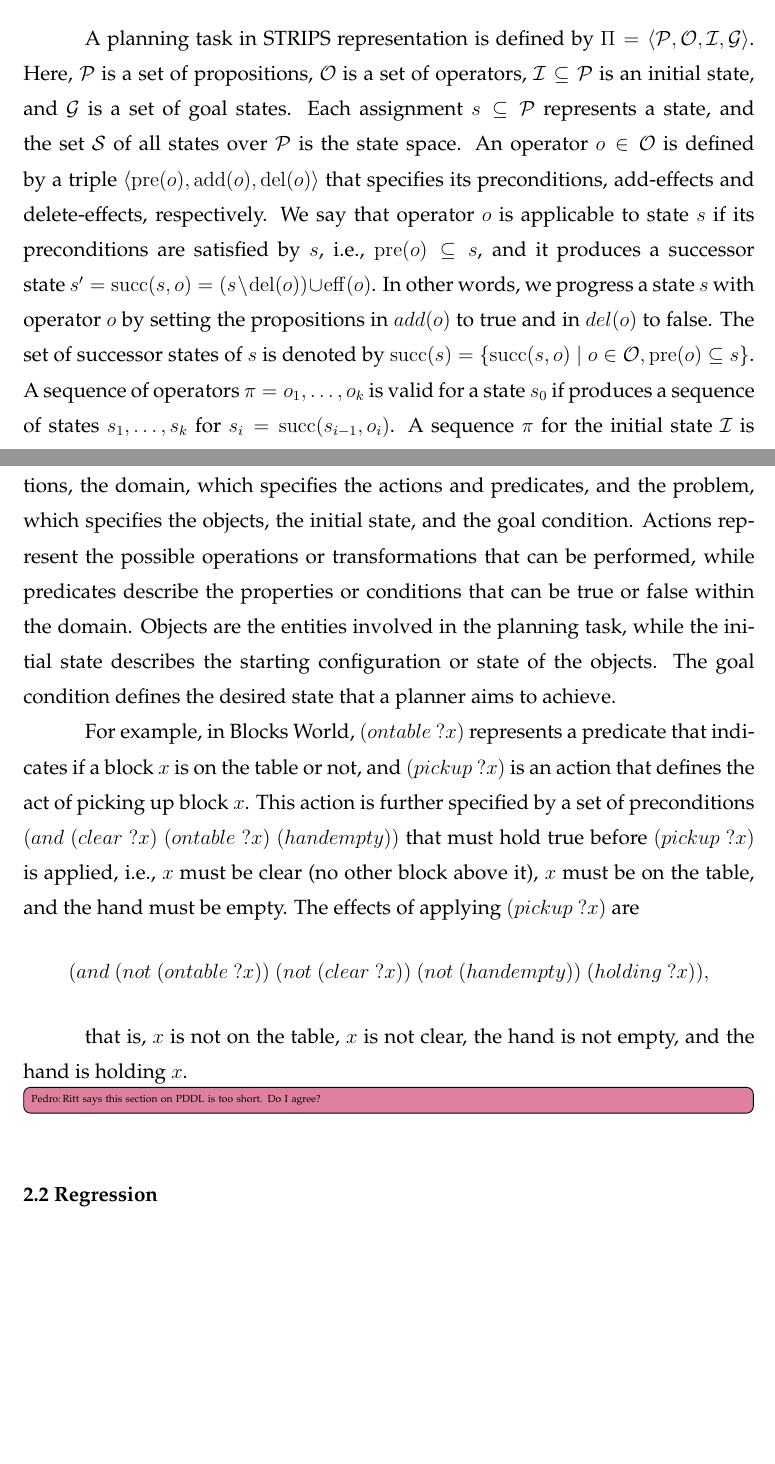
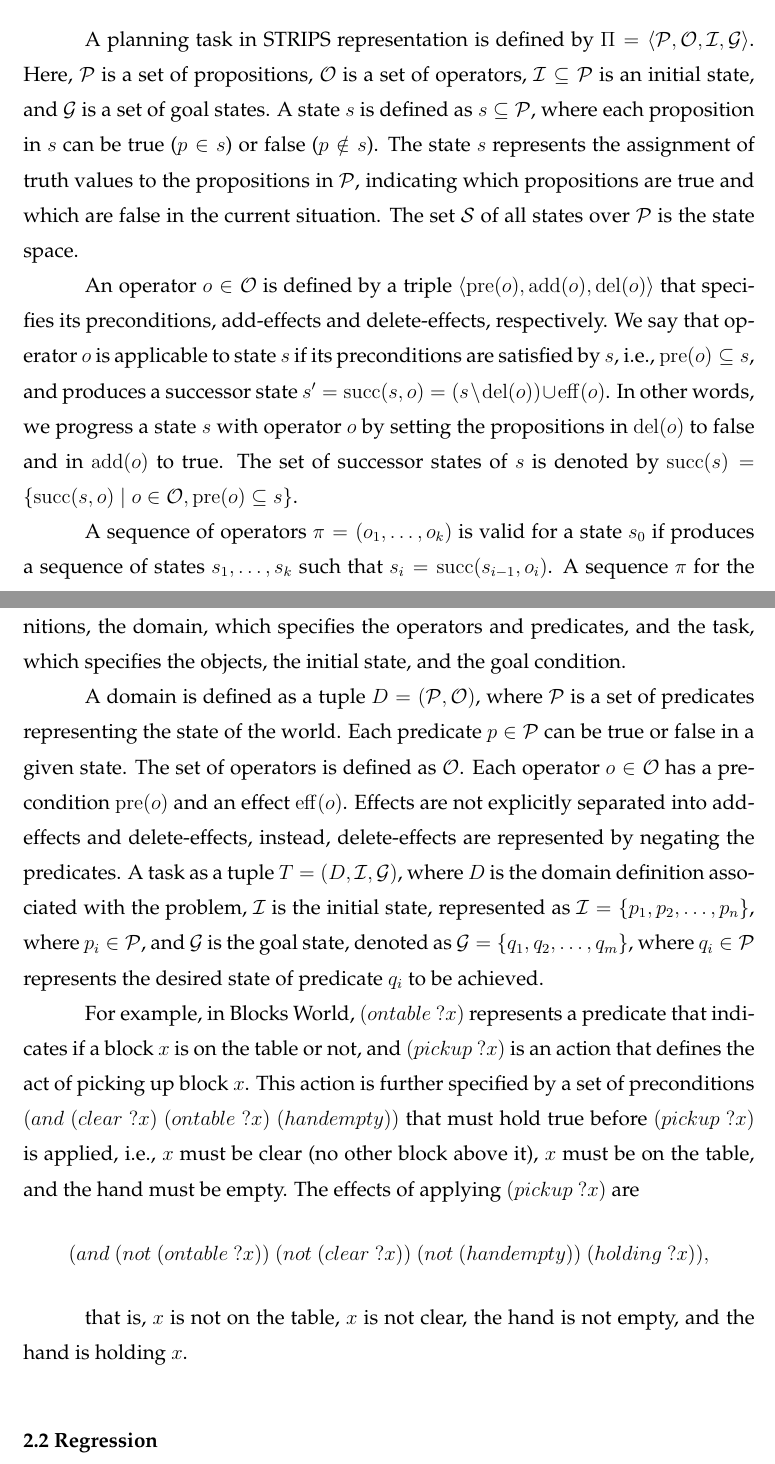
Before and after one commit to pprobst/msc-thesis, a LaTeX thesis (ppgc-diss-pprobst.tex, which reads definitions.tex): two parts of pages 18 and 20 of 60, joined at a grey line, cut so that both start at the same text, the shorter picture padded with empty space. Compiled offline with pdfLaTeX; a LaTeX package or settings file that is missing is left out.

Commit message:
Fixes until PDDL (WIP)

```diff
--- a/definitions.tex
+++ b/definitions.tex
@@ -67,7 +67,7 @@
 \providecommand{\pogc}{\po{\text{GC}}}
 
 %% mathematical definitions
-\ifcsname dom\endcsname\else\DeclareMathOperator{\dom}{Dom}\fi
+\ifcsname dom\endcsname\else\DeclareMathOperator{\dom}{dom}\fi
 \DeclareMathOperator{\pre}{pre}
 \DeclareMathOperator{\eff}{eff}
 \DeclareMathOperator{\sucs}{succ}
--- a/ppgc-diss-pprobst.tex
+++ b/ppgc-diss-pprobst.tex
@@ -330,9 +331,11 @@ In this section we present three ways to represent a classical planning task. Th
 \subsection{STRIPS}
 \label{sec:background-strips}
 % A planning task in STRIPS is defined as $\Pi = \langle F, O, I, G\rangle$ where $F$ is a set of facts (Boolean variables), $O$ is a set of operators or actions over $F$, where $\langle Pre(o), Add(o), Del(o) \rangle \subseteq F$, $I \subseteq F$ is the initial state, and $G \subseteq F$ is a a set of goal facts that must be satisfied. We say that operators $O(s)$ are \emph{applicable} in $s$ if they satisfy $Pre(o)$. We progress a state $s$ with operator $o$ by setting the propositions in $Add(o)$ to true and $Del(o)$ to false. Finally, a sequence of operators $\pi=(o_1,\ldots,o_k)$ applicable to the initial state is called a plan.
-A planning task in STRIPS representation is defined by~$\Pi=\langle\mathcal{P},\mathcal{O},\mathcal{I},\mathcal{G}\rangle$. Here, $\mathcal{P}$~is a set of propositions, $\mathcal{O}$~is a set of operators, $\mathcal{I} \subseteq \mathcal{P}$~is an initial state, and $\mathcal{G}$~is a set of goal states. Each assignment $s \subseteq \mathcal{P}$ represents a state, and the set~$\mathcal{S}$ of all states over $\mathcal{P}$ is the state space.
-An operator~$o \in \mathcal{O}$ is defined by a triple~$\langle\pre(o),\add(o),\del(o)\rangle$ that specifies its preconditions, add-effects and delete-effects, respectively. We say that operator $o$ is applicable to state $s$ if its preconditions are satisfied by $s$, i.e., $\pre(o) \subseteq s$, and it produces a successor state~$s' = \sucs(s,o) = (s \setminus \del(o)) \cup \eff(o)$. In other words, we progress a state $s$ with operator $o$ by setting the propositions in $add(o)$ to true and in $del(o)$ to false. The set of successor states of $s$ is denoted by~$\sucs(s)=\{\sucs(s,o)\mid o\in \mathcal{O}, \pre(o) \subseteq s\}$.
-A sequence of operators~$\pi=o_1,\ldots,o_k$ is valid for a state~$s_0$ if produces a sequence of states~$s_1,\ldots,s_k$ for $s_i=\sucs(s_{i-1},o_i)$. A sequence~$\pi$ for the initial state~$\mathcal{I}$ is called a plan if $s_k \in \mathcal{G}$, and its cost is given by $|\pi| = k$ since we are considering only unitary costs. The plan with minimum length is an optimal plan.
+A planning task in STRIPS representation is defined by~$\Pi=\langle\mathcal{P},\mathcal{O},\mathcal{I},\mathcal{G}\rangle$. Here, $\mathcal{P}$~is a set of propositions, $\mathcal{O}$~is a set of operators, $\mathcal{I} \subseteq \mathcal{P}$~is an initial state, and $\mathcal{G}$~is a set of goal states. A state $s$ is defined as $s \subseteq \mathcal{P}$, where each proposition in $s$ can be true ($p \in s$) or false ($p \notin s$). The state $s$ represents the assignment of truth values to the propositions in $\mathcal{P}$, indicating which propositions are true and which are false in the current situation. The set~$\mathcal{S}$ of all states over $\mathcal{P}$ is the state space.
+
+An operator~$o \in \mathcal{O}$ is defined by a triple~$\langle\pre(o),\add(o),\del(o)\rangle$ that specifies its preconditions, add-effects and delete-effects, respectively. We say that operator $o$ is applicable to state $s$ if its preconditions are satisfied by $s$, i.e., $\pre(o) \subseteq s$, and produces a successor state~$s' = \sucs(s,o) = (s \setminus \del(o)) \cup \eff(o)$. In other words, we progress a state $s$ with operator $o$ by setting the propositions in $\del(o)$ to false and in $\add(o)$ to true. The set of successor states of $s$ is denoted by~$\sucs(s)=\{\sucs(s,o)\mid o\in \mathcal{O}, \pre(o) \subseteq s\}$.
+
+A sequence of operators~$\pi=(o_1,\ldots,o_k)$ is valid for a state~$s_0$ if produces a sequence of states~$s_1,\ldots,s_k$ such that $s_i=\sucs(s_{i-1},o_i)$. A sequence~$\pi$ for the initial state~$\mathcal{I}$ is called a plan if $s_k \in \mathcal{G}$. The plan length is defined as $|\pi|$. Among all the valid plans, the one with the minimum length is referred to as an optimal plan. An optimal plan is the shortest plan that successfully achieves the goal state from the initial state.
 
 Heuristics based on delete-relaxation obtain the heuristic from a \emph{relaxed} version of the planning task. A relaxed planning task in STRIPS is defined as $\Pi^{+}=\langle\mathcal{P},\mathcal{O'},\mathcal{I},\mathcal{G}\rangle$, where $\mathcal{O'} = \{ \langle \pre(o), \add(o), \emptyset \rangle \,|\, o \in O \}$, i.e., the delete-effects of the planning task are ignored. Relaxed tasks can be solved efficiently even though finding the optimal solution is $\mathcal{NP}$-hard~\cite{Bylander/1994}. For example, the heuristic \hadd approximates the optimal heuristic value for a state $s$ as the sum of the costs of achieving each proposition in $\mathcal{G}$ independently of the others.
 
@@ -344,13 +348,16 @@ An operator $o \in \mathcal{O}$ is applicable to a state $s$ if its precondition
 
 \subsection{PDDL}
 \label{sec:background-pddl}
-We can also represent a classical planning task using PDDL. Tasks specified in PDDL are written in a Lisp-like syntax and are separated into two definitions, the domain, which specifies the actions and predicates, and the problem, which specifies the objects, the initial state, and the goal condition. Actions represent the possible operations or transformations that can be performed, while predicates describe the properties or conditions that can be true or false within the domain. Objects are the entities involved in the planning task, while the initial state describes the starting configuration or state of the objects. The goal condition defines the desired state that a planner aims to achieve.
+We can also represent a classical planning task using PDDL. Tasks specified in PDDL are written in a Lisp-like syntax and are separated into two definitions, the domain, which specifies the operators and predicates, and the task, which specifies the objects, the initial state, and the goal condition.
+
+A domain is defined as a tuple $D = (\mathcal{P}, \mathcal{O})$, where $\mathcal{P}$ is a set of predicates representing the state of the world. Each predicate $p \in \mathcal{P}$ can be true or false in a given state. The set of operators is defined as $\mathcal{O}$. Each operator $o \in \mathcal{O}$ has a pre-condition $\pre(o)$ and an effect $\eff(o)$. Effects are not explicitly separated into add-effects and delete-effects, instead, delete-effects are represented by negating the predicates.
+A task as a tuple $T = (D, \mathcal{I}, \mathcal{G})$, where $D$ is the domain definition associated with the problem, $\mathcal{I}$ is the initial state, represented as $\mathcal{I} = \{p_1, p_2, \ldots, p_n\}$, where $p_i \in \mathcal{P}$, and $\mathcal{G}$ is the goal state, denoted as $\mathcal{G} = \{q_1, q_2, \ldots, q_m\}$, where $q_i \in \mathcal{P}$ represents the desired state of predicate $q_i$ to be achieved.
+
+%Actions represent the possible operations or transformations that can be performed, while predicates describe the properties or conditions that can be true or false within the domain. Objects are the entities involved in the planning task, while the initial state describes the starting configuration or state of the objects. The goal condition defines the desired state that a planner aims to achieve.
 
 For example, in Blocks World, $(ontable~?x)$ represents a predicate that indicates if a block $x$ is on the table or not, and $(pickup~?x)$ is an action that defines the act of picking up block $x$. This action is further specified by a set of preconditions $(and~(clear~?x)~(ontable~?x)~(handempty))$ that must hold true before $(pickup~?x)$ is applied, i.e., $x$ must be clear (no other block above it), $x$ must be on the table, and the hand must be empty. The effects of applying $(pickup~?x)$ are $$(and~(not~(ontable~?x))~(not~(clear~?x))~(not~(handempty))~(holding~?x)),$$
 
 that is, $x$ is not on the table, $x$ is not clear, the hand is not empty, and the hand is holding $x$.
-
-\ppi{Ritt says this section on PDDL is too short. Do I agree?}
 
 \section{Regression}
 The predecessor of a partial state $s$ under operator $o$, denoted $\pred(s,o)$, can be obtained through a process called backward search or regression. Regression involves determining predecessor states that can lead to the current partial state by applying the operator $o$. An operator $o$ is considered relevant for partial state $s$ if at least one defined effect in $o$ is applicable to $s$, i.e., there exists at least one effect in the operator $o$ whose preconditions are satisfied by the partial state $s$, and consistent if the operator agrees with the defined effects in $s$. An operator $o$ is said to be \emph{backward applicable} in partial state $s$ if it is both relevant and consistent with $s$, and it leads to a predecessor $r$ given by $r=\pre(o)\circ (s|_{\dom(s)\setminus\eff_r})$\ppi{$eff_r$ or $eff_o$?}. Note that $\sucs(r,o)\subseteq s$ may differ from $s$, i.e., applying an operator to a predecessor state may result in a subset of the current partial state, but it does not necessarily cover all the possible states represented by $s$.
```
Also changed, not shown: ppgc-diss-pprobst.tex (14 more changed lines).
